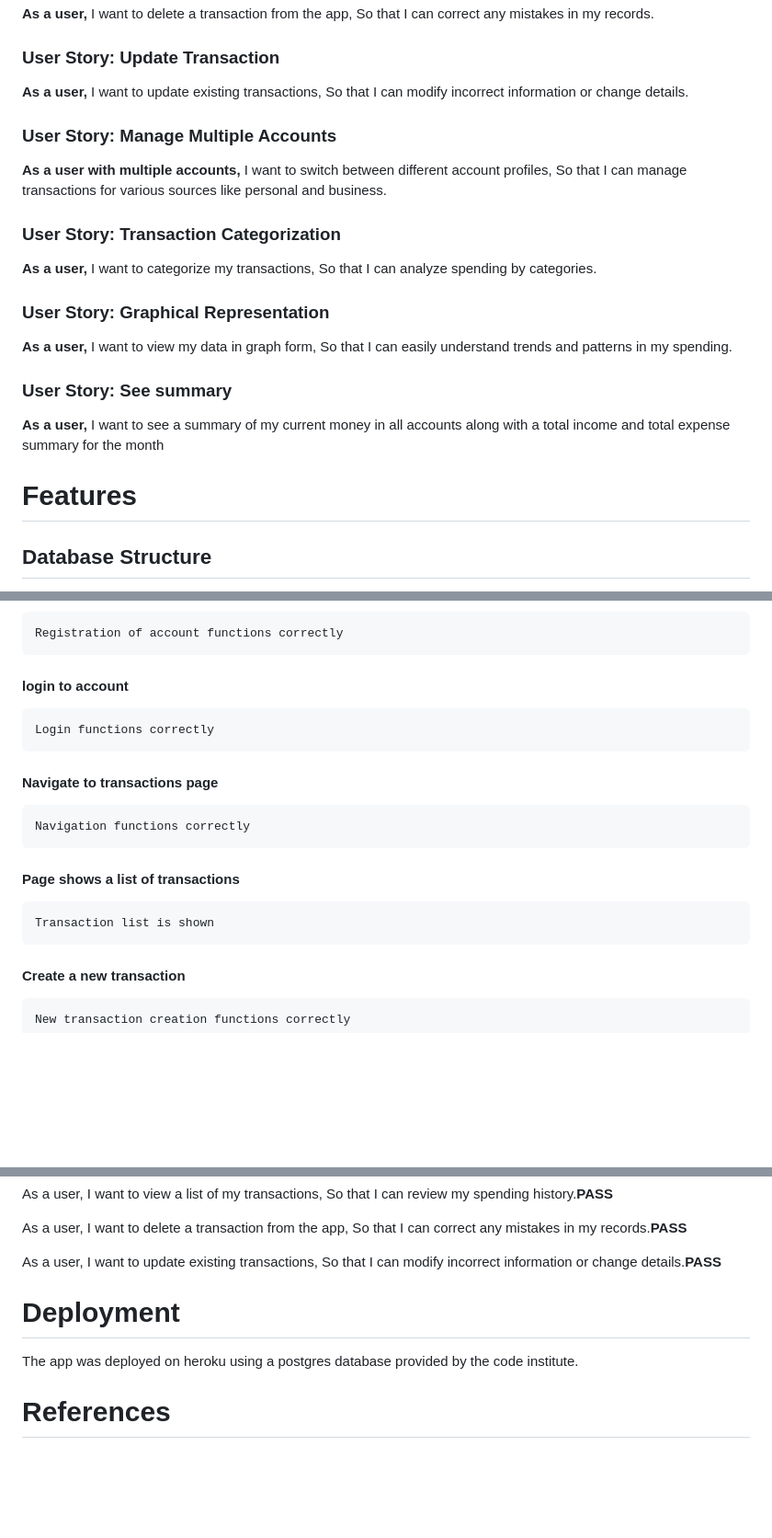
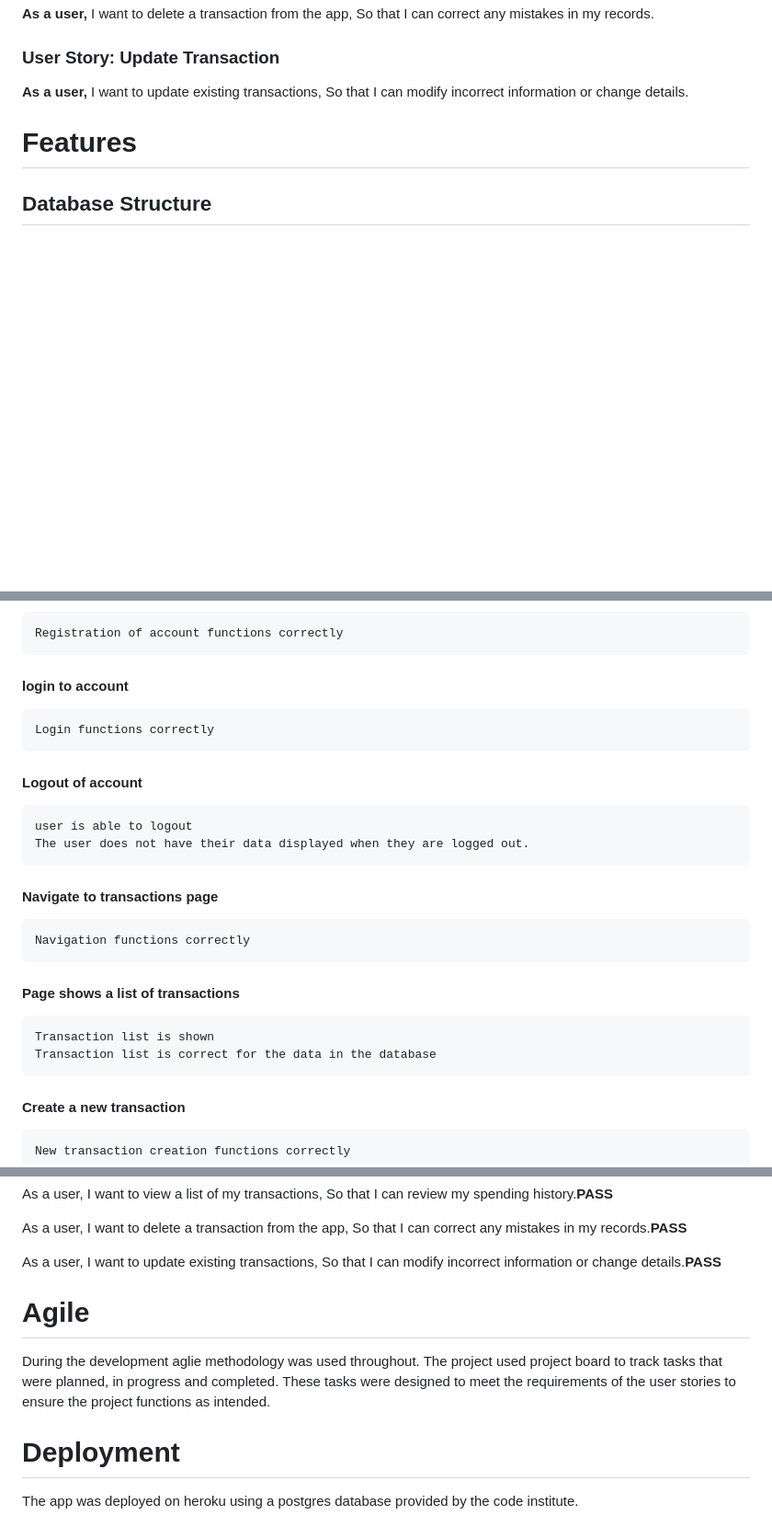
Before and after one commit to Richard-Hallam/Individual-Full-Stack-Project-Assessment, a Markdown page: README.md, 3 parts joined by grey strips. Shown at 92% size. GitHub-like rendering; blank space fills up the shorter version.

Commit message:
Added agile section to readme

```diff
--- a/README.md
+++ b/README.md
@@ -25,22 +25,6 @@ As a user I want to be able to make an account so only  I can access my stored i
 ### User Story: Update Transaction
 
 **As a user,** I want to update existing transactions, So that I can modify incorrect information or change details.
-
-### User Story: Manage Multiple Accounts
-
-**As a user with multiple accounts,** I want to switch between different account profiles, So that I can manage transactions for various sources like personal and business.
-
-### User Story: Transaction Categorization
-
-**As a user,** I want to categorize my transactions, So that I can analyze spending by categories.
-
-### User Story: Graphical Representation
-
-**As a user,** I want to view my data in graph form, So that I can easily understand trends and patterns in my spending.
-
-### User Story: See summary
-
-**As a user,** I want to see a summary of my current money in all accounts along with a total income and total expense summary for the month
 
 
 # Features
@@ -102,10 +86,14 @@ I also added, edited and deleted multiple transactions to ensure they behave as
     Registration of account functions correctly
 #### login to account
     Login functions correctly
+#### Logout of account
+    user is able to logout
+    The user does not have their data displayed when they are logged out.
 #### Navigate to transactions page
     Navigation functions correctly
 #### Page shows a list of transactions
     Transaction list is shown
+    Transaction list is correct for the data in the database
 #### Create a new transaction
     New transaction creation functions correctly
 #### Account balance displays correct ammount when transaction is added
@@ -161,7 +149,9 @@ As a user, I want to delete a transaction from the app, So that I can correct an
 As a user, I want to update existing transactions, So that I can modify incorrect information or change details.**PASS**
 
 
+# Agile
+During the development aglie methodology was used throughout. The project used project board to track tasks that were planned, in progress and completed. These tasks were designed to meet the requirements of the user stories to ensure the project functions as intended.
+
 
 # Deployment
 The app was deployed on heroku using a postgres database provided by the code institute.
-# References
```
Also changed, not shown: other parts of README.md (+1 -1 lines).
